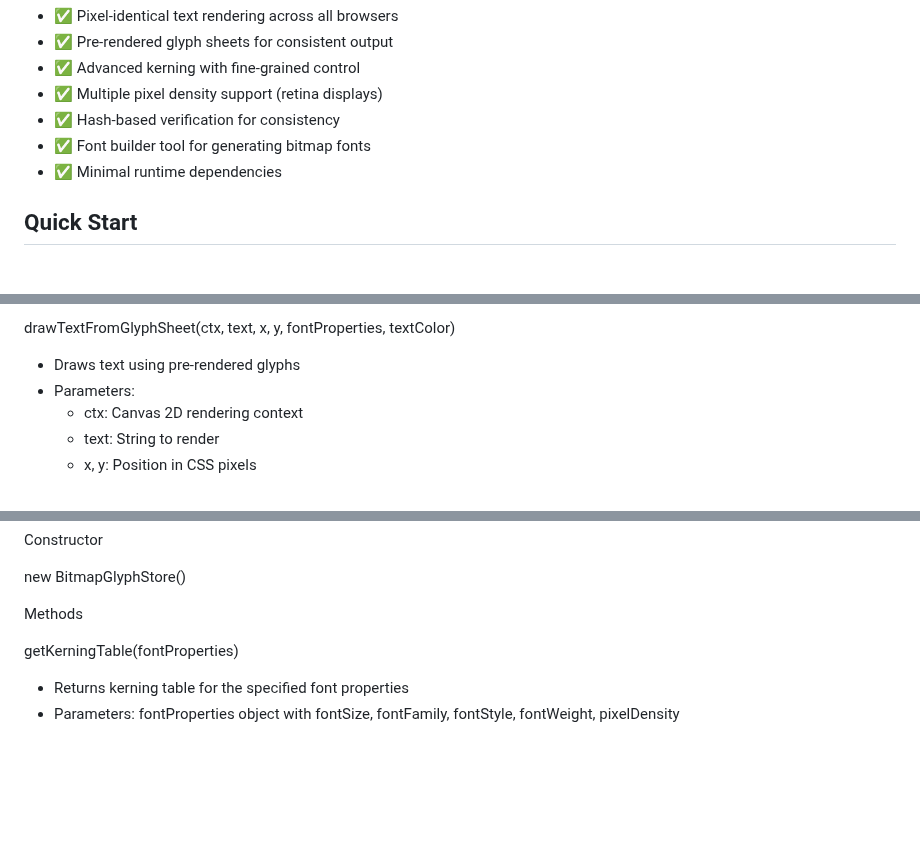
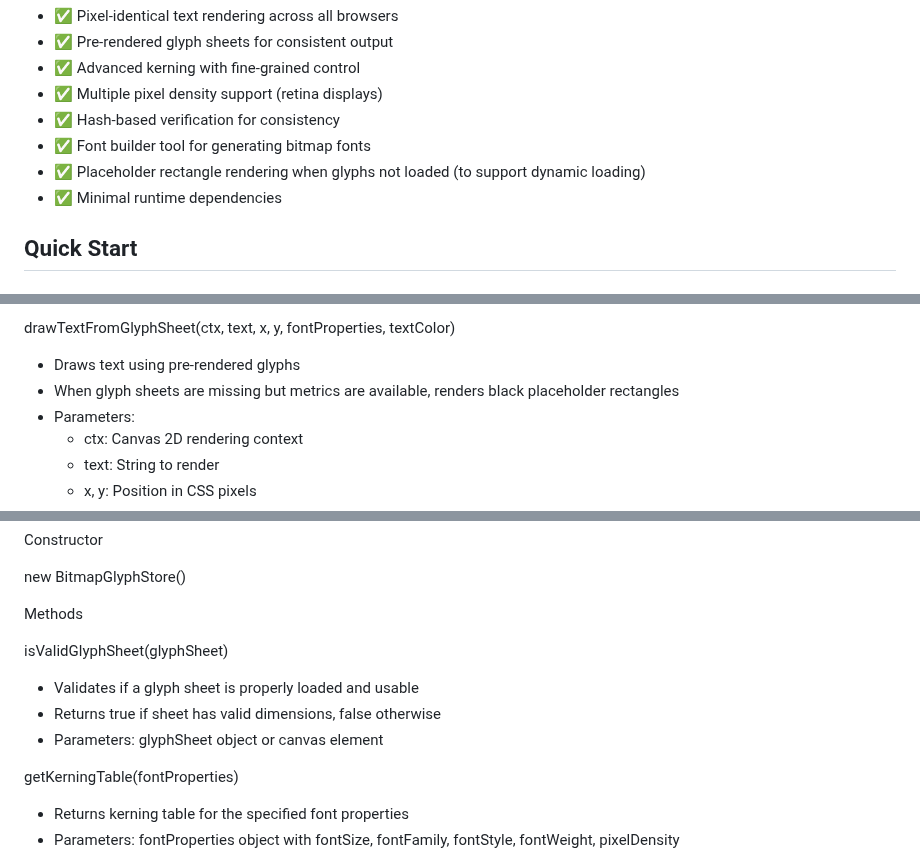
Before and after one commit to davidedc/BitmapText.js, a Markdown page: README.md, 3 parts joined by grey strips. Rendered like a GitHub page; blank space fills up the shorter version.

```diff
--- a/README.md
+++ b/README.md
@@ -19,6 +19,7 @@
   - ✅ Multiple pixel density support (retina displays)
   - ✅ Hash-based verification for consistency
   - ✅ Font builder tool for generating bitmap fonts
+  - ✅ Placeholder rectangle rendering when glyphs not loaded (to support dynamic loading)
   - ✅ Minimal runtime dependencies
 
   ## Quick Start
@@ -89,6 +90,7 @@
 
   drawTextFromGlyphSheet(ctx, text, x, y, fontProperties, textColor)
   - Draws text using pre-rendered glyphs
+  - When glyph sheets are missing but metrics are available, renders black placeholder rectangles
   - Parameters:
     - ctx: Canvas 2D rendering context
     - text: String to render
@@ -105,6 +107,11 @@
   new BitmapGlyphStore()
 
   Methods
+
+  isValidGlyphSheet(glyphSheet)
+  - Validates if a glyph sheet is properly loaded and usable
+  - Returns true if sheet has valid dimensions, false otherwise
+  - Parameters: glyphSheet object or canvas element
 
   getKerningTable(fontProperties)
   - Returns kerning table for the specified font properties
```
Also changed, not shown: other parts of README.md (+1 -0 lines), docs/ARCHITECTURE.md (+21 -1 lines), docs/CLAUDE.md (+6 -0 lines).
